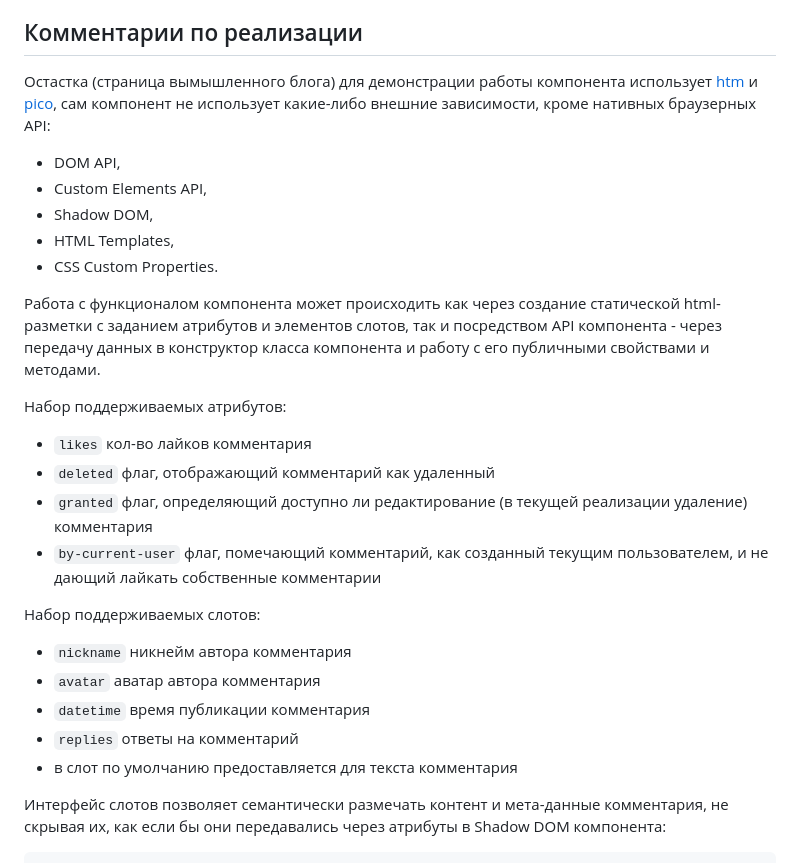
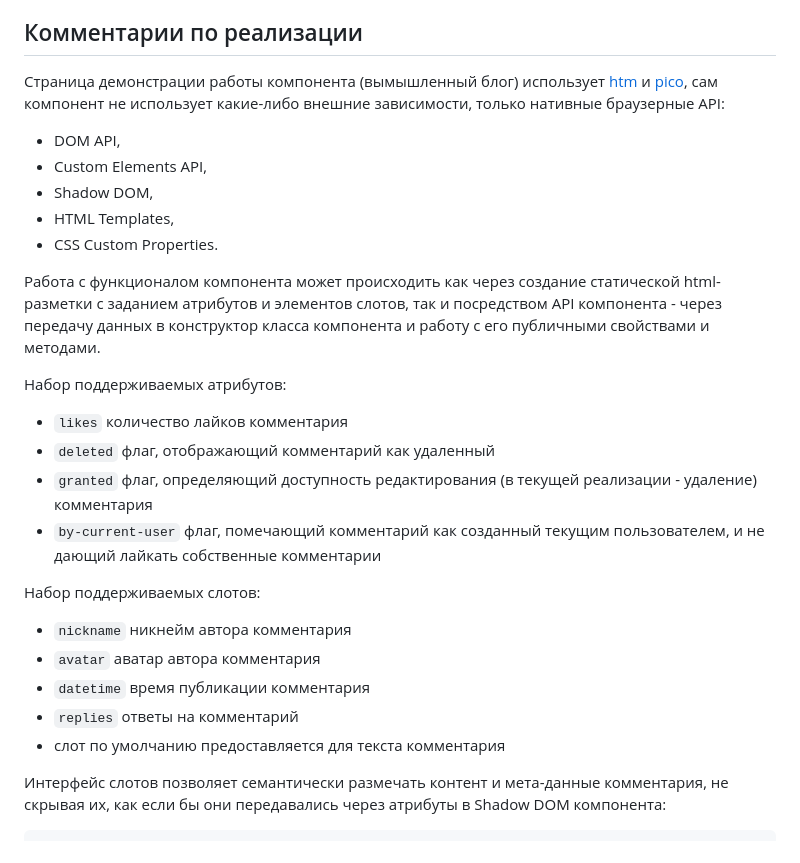
Before and after one commit to alexey-ryabkov/comments-webcomponent, a Markdown page: README.md, the part around the change. GitHub-like rendering.

Commit message:
fix: readme typos, improves

````diff
--- a/README.md
+++ b/README.md
@@ -4,7 +4,7 @@
 
 ## Комментарии по реализации
 
-Остастка (страница вымышленного блога) для демонстрации работы компонента использует [htm](https://github.com/developit/htm) и [pico](https://picocss.com), сам компонент не использует какие-либо внешние зависимости, кроме нативных браузерных API:
+Страница демонстрации работы компонента (вымышленный блог) использует [htm](https://github.com/developit/htm) и [pico](https://picocss.com), сам компонент не использует какие-либо внешние зависимости, только нативные браузерные API:
 - DOM API,
 - Custom Elements API,
 - Shadow DOM,
@@ -14,17 +14,17 @@
 Работа с функционалом компонента может происходить как через создание статической html-разметки с заданием атрибутов и элементов слотов, так и посредством API компонента - через передачу данных в конструктор класса компонента и работу с его публичными свойствами и методами.
 
 Набор поддерживаемых атрибутов:
-- `likes` кол-во лайков комментария
+- `likes` количество лайков комментария
 - `deleted` флаг, отображающий комментарий как удаленный
-- `granted` флаг, определяющий доступно ли редактирование (в текущей реализации удаление) комментария
-- `by-current-user` флаг, помечающий комментарий, как созданный текущим пользователем, и не дающий лайкать собственные комментарии
+- `granted` флаг, определяющий доступность редактирования (в текущей реализации - удаление) комментария
+- `by-current-user` флаг, помечающий комментарий как созданный текущим пользователем, и не дающий лайкать собственные комментарии
 
 Набор поддерживаемых слотов:
 - `nickname` никнейм автора комментария
 - `avatar` аватар автора комментария
 - `datetime` время публикации комментария
 - `replies` ответы на комментарий
-- в слот по умолчанию предоставляется для текста комментария
+- слот по умолчанию предоставляется для текста комментария
 
 Интерфейс слотов позволяет семантически размечать контент и мета-данные комментария, не скрывая их, как если бы они передавались через атрибуты в Shadow DOM компонента:
 ```html
````
